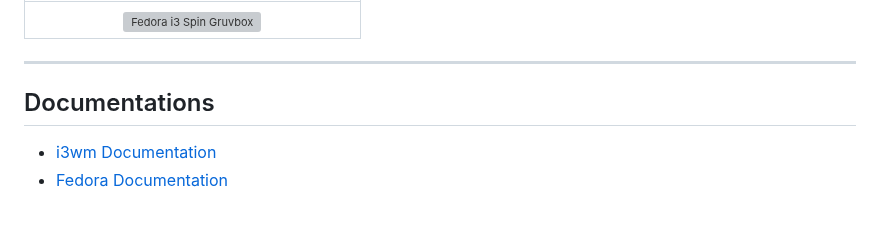
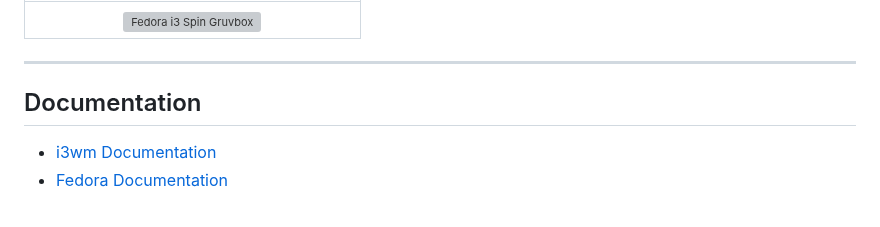
Before and after one commit to hafiz-muhammad/configs, a Markdown page: linux/README.md, the part around the change. Rendered like a GitHub page; grey boxes are pictures that could not be loaded.

Commit message:
Fix typo in 'Documentations' to 'Documentation'

```diff
--- a/linux/README.md
+++ b/linux/README.md
@@ -5,7 +5,7 @@
 | ![Fedora i3 Spin Gruvbox](https://github.com/hafiz-muhammad/myconfigs/blob/main/assets/screenshots/i3-gruvbox.png) |
 ---
 
-## Documentations
+## Documentation
 - [i3wm Documentation](https://i3wm.org/docs/)
 - [Fedora Documentation](https://docs.fedoraproject.org/en-US/docs/)
 
```
